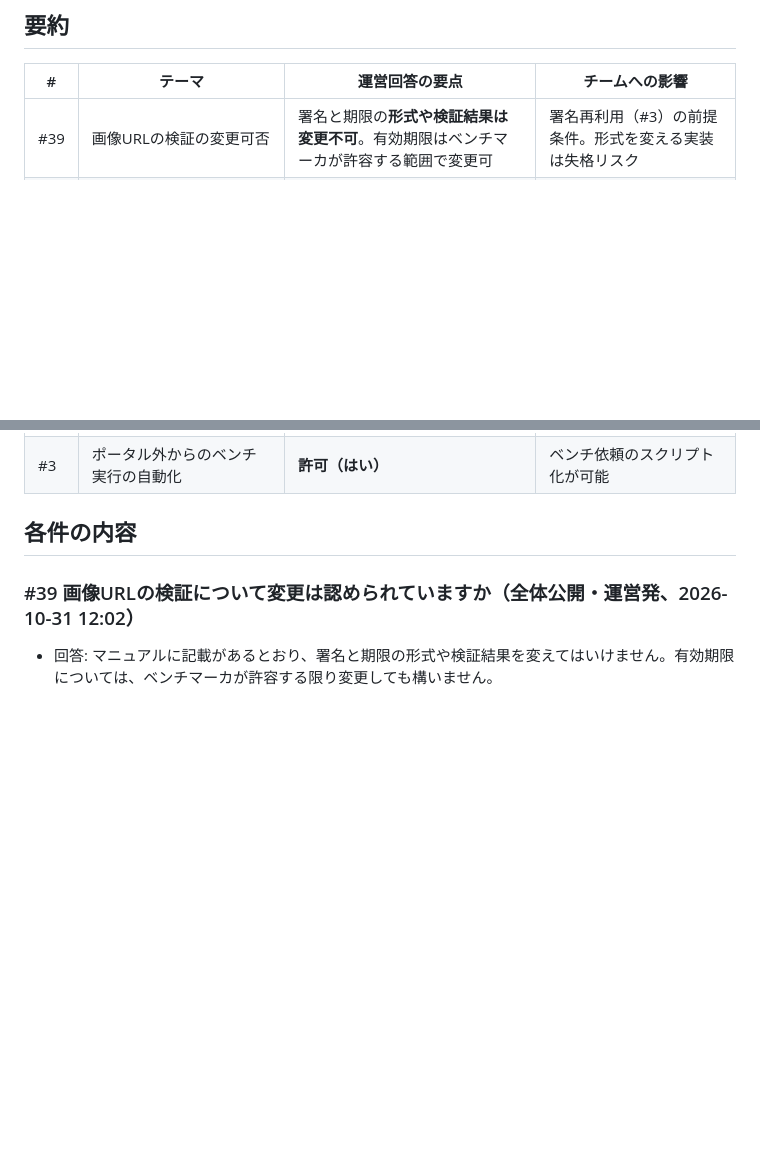
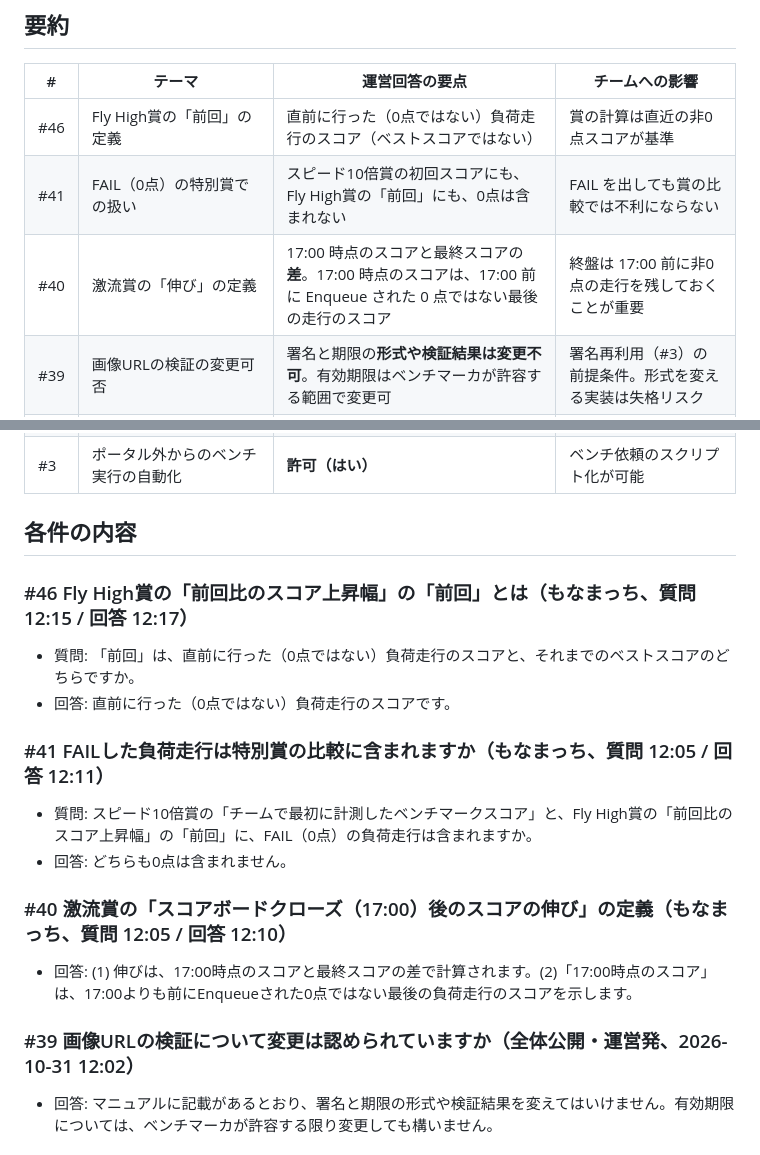
Before and after one commit to niftyisucon/isucon2026, a Markdown page: docs/clarifications.md, 2 parts joined by grey strips. GitHub-like rendering; blank space fills up the shorter version.

Commit message:
docs: Clarificationsを更新（#40・#41・#46を追加）

```diff
--- a/docs/clarifications.md
+++ b/docs/clarifications.md
@@ -10,6 +10,9 @@
 
 | # | テーマ | 運営回答の要点 | チームへの影響 |
 | --- | --- | --- | --- |
+| #46 | Fly High賞の「前回」の定義 | 直前に行った（0点ではない）負荷走行のスコア（ベストスコアではない） | 賞の計算は直近の非0点スコアが基準 |
+| #41 | FAIL（0点）の特別賞での扱い | スピード10倍賞の初回スコアにも、Fly High賞の「前回」にも、0点は含まれない | FAIL を出しても賞の比較では不利にならない |
+| #40 | 激流賞の「伸び」の定義 | 17:00 時点のスコアと最終スコアの**差**。17:00 時点のスコアは、17:00 前に Enqueue された 0 点ではない最後の走行のスコア | 終盤は 17:00 前に非0点の走行を残しておくことが重要 |
 | #39 | 画像URLの検証の変更可否 | 署名と期限の**形式や検証結果は変更不可**。有効期限はベンチマーカが許容する範囲で変更可 | 署名再利用（#3）の前提条件。形式を変える実装は失格リスク |
 | #32 | 最終チェックの制限時間 | 記載漏れ。**初期化は60秒以内**に完了すること | initialize の高速化が必要 |
 | #26 | S3 の利用 | **ルール違反** | 画像の外部化に S3 は使えない |
@@ -20,6 +23,20 @@
 | #3 | ポータル外からのベンチ実行の自動化 | **許可（はい）** | ベンチ依頼のスクリプト化が可能 |
 
 ## 各件の内容
+
+### #46 Fly High賞の「前回比のスコア上昇幅」の「前回」とは（もなまっち、質問 12:15 / 回答 12:17）
+
+- 質問: 「前回」は、直前に行った（0点ではない）負荷走行のスコアと、それまでのベストスコアのどちらですか。
+- 回答: 直前に行った（0点ではない）負荷走行のスコアです。
+
+### #41 FAILした負荷走行は特別賞の比較に含まれますか（もなまっち、質問 12:05 / 回答 12:11）
+
+- 質問: スピード10倍賞の「チームで最初に計測したベンチマークスコア」と、Fly High賞の「前回比のスコア上昇幅」の「前回」に、FAIL（0点）の負荷走行は含まれますか。
+- 回答: どちらも0点は含まれません。
+
+### #40 激流賞の「スコアボードクローズ（17:00）後のスコアの伸び」の定義（もなまっち、質問 12:05 / 回答 12:10）
+
+- 回答: (1) 伸びは、17:00時点のスコアと最終スコアの差で計算されます。(2)「17:00時点のスコア」は、17:00よりも前にEnqueueされた0点ではない最後の負荷走行のスコアを示します。
 
 ### #39 画像URLの検証について変更は認められていますか（全体公開・運営発、2026-10-31 12:02）
 
```
Also changed, not shown: other parts of docs/clarifications.md (+1 -1 lines).
